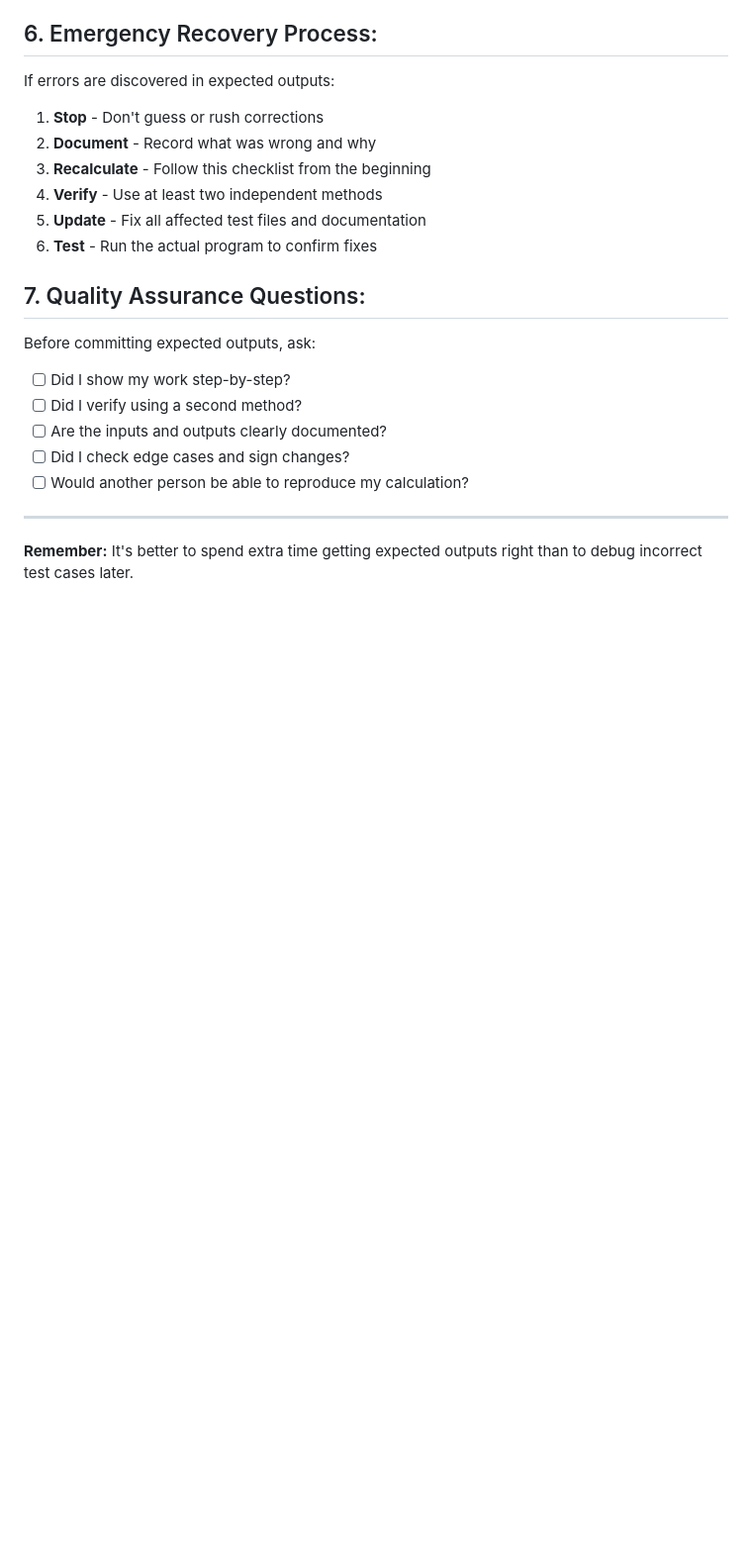
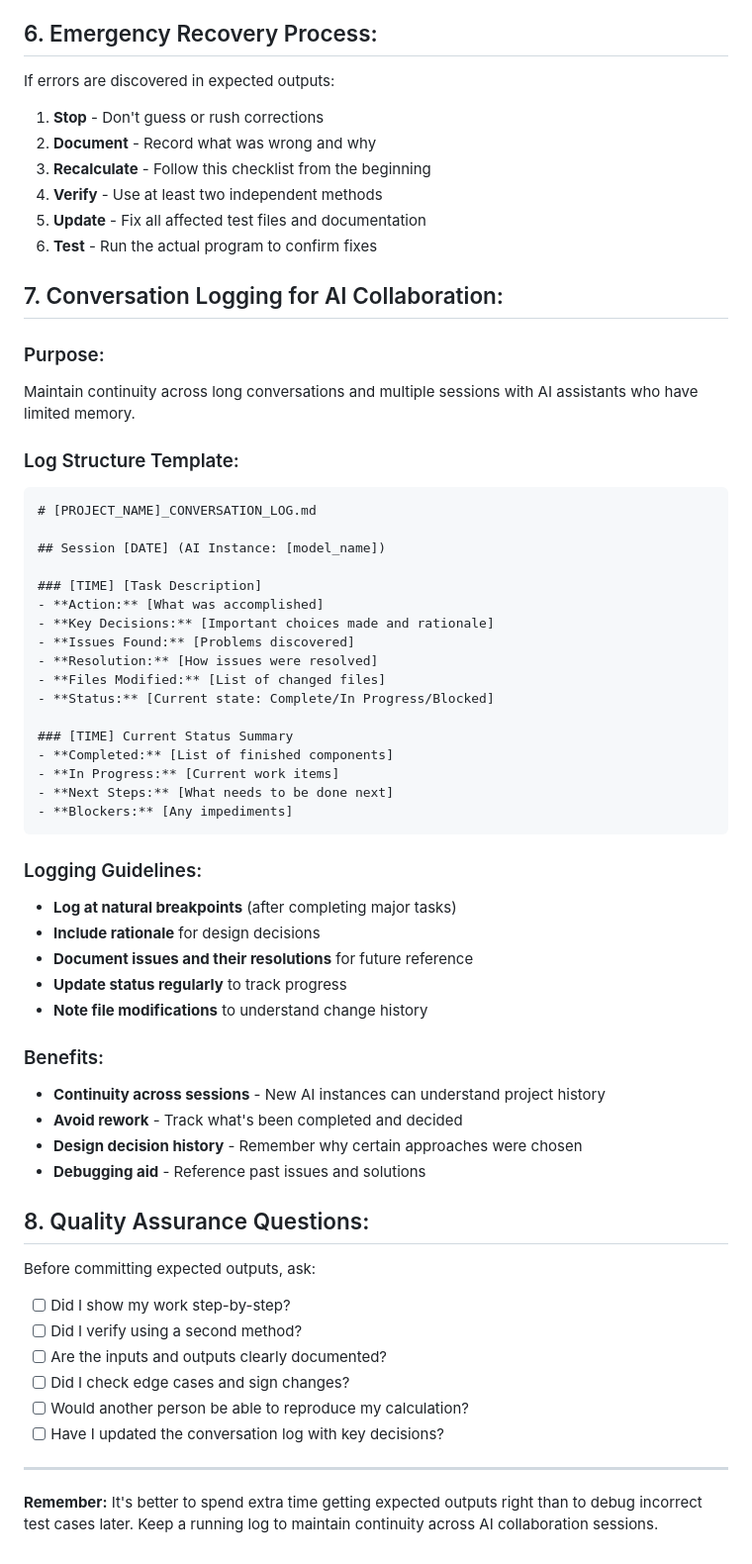
Before and after one commit to DocNos/mat320, a Markdown page: genStandards/VERIFICATION_CHECKLIST.md, the part around the change. Shown: that part at 99% size. Drawn GitHub-style; blank space fills up the shorter version.

Commit message:
logging standards

````diff
--- a/genStandards/VERIFICATION_CHECKLIST.md
+++ b/genStandards/VERIFICATION_CHECKLIST.md
@@ -148,7 +148,46 @@ If errors are discovered in expected outputs:
 5. **Update** - Fix all affected test files and documentation
 6. **Test** - Run the actual program to confirm fixes
 
-## 7. Quality Assurance Questions:
+## 7. Conversation Logging for AI Collaboration:
+
+### Purpose:
+Maintain continuity across long conversations and multiple sessions with AI assistants who have limited memory.
+
+### Log Structure Template:
+```markdown
+# [PROJECT_NAME]_CONVERSATION_LOG.md
+
+## Session [DATE] (AI Instance: [model_name])
+
+### [TIME] [Task Description]
+- **Action:** [What was accomplished]
+- **Key Decisions:** [Important choices made and rationale]
+- **Issues Found:** [Problems discovered]
+- **Resolution:** [How issues were resolved]
+- **Files Modified:** [List of changed files]
+- **Status:** [Current state: Complete/In Progress/Blocked]
+
+### [TIME] Current Status Summary
+- **Completed:** [List of finished components]
+- **In Progress:** [Current work items]
+- **Next Steps:** [What needs to be done next]
+- **Blockers:** [Any impediments]
+```
+
+### Logging Guidelines:
+- **Log at natural breakpoints** (after completing major tasks)
+- **Include rationale** for design decisions
+- **Document issues and their resolutions** for future reference
+- **Update status regularly** to track progress
+- **Note file modifications** to understand change history
+
+### Benefits:
+- **Continuity across sessions** - New AI instances can understand project history
+- **Avoid rework** - Track what's been completed and decided
+- **Design decision history** - Remember why certain approaches were chosen
+- **Debugging aid** - Reference past issues and solutions
+
+## 8. Quality Assurance Questions:
 
 Before committing expected outputs, ask:
 - [ ] Did I show my work step-by-step?
@@ -156,7 +195,8 @@ Before committing expected outputs, ask:
 - [ ] Are the inputs and outputs clearly documented?
 - [ ] Did I check edge cases and sign changes?
 - [ ] Would another person be able to reproduce my calculation?
+- [ ] Have I updated the conversation log with key decisions?
 
 ---
 
-**Remember:** It's better to spend extra time getting expected outputs right than to debug incorrect test cases later.
+**Remember:** It's better to spend extra time getting expected outputs right than to debug incorrect test cases later. Keep a running log to maintain continuity across AI collaboration sessions.
````
